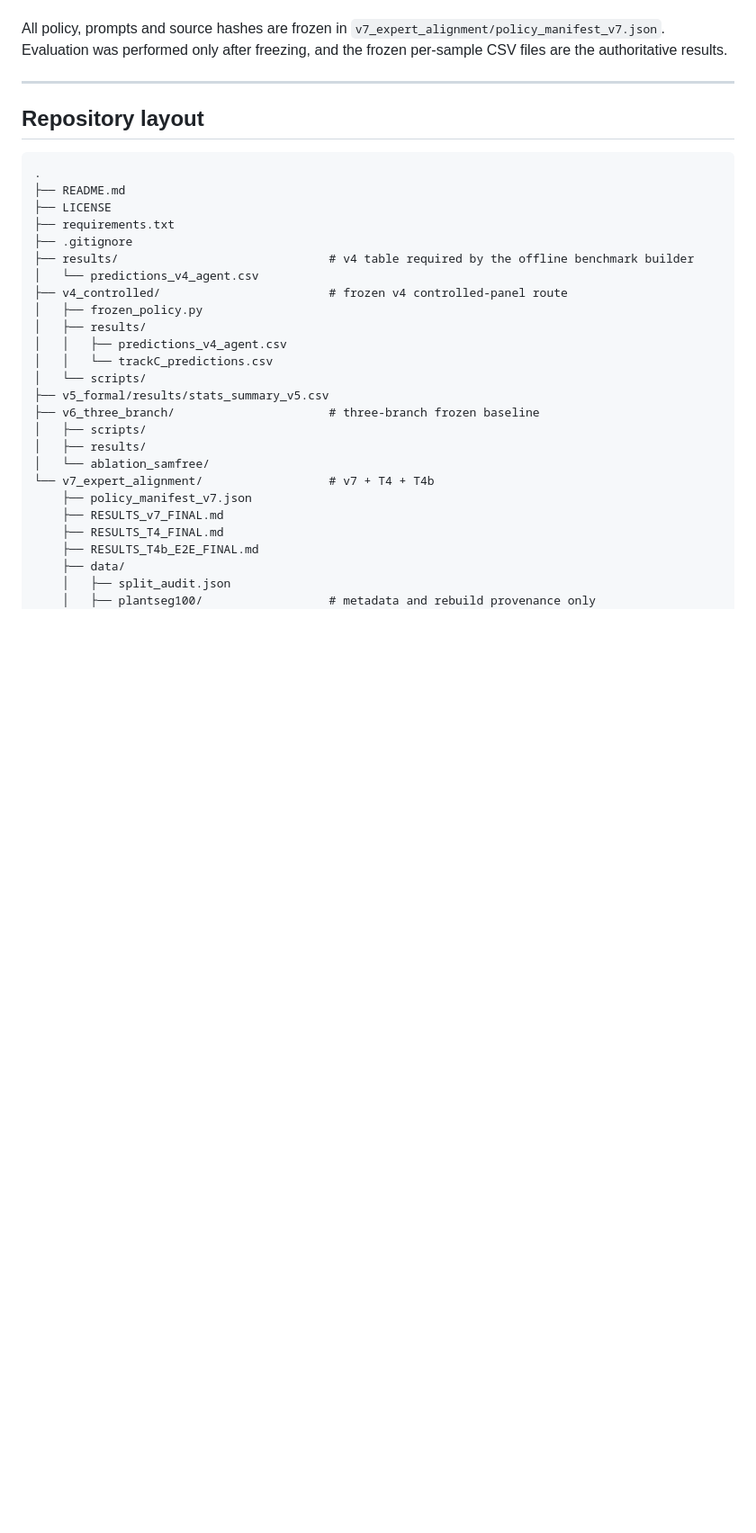
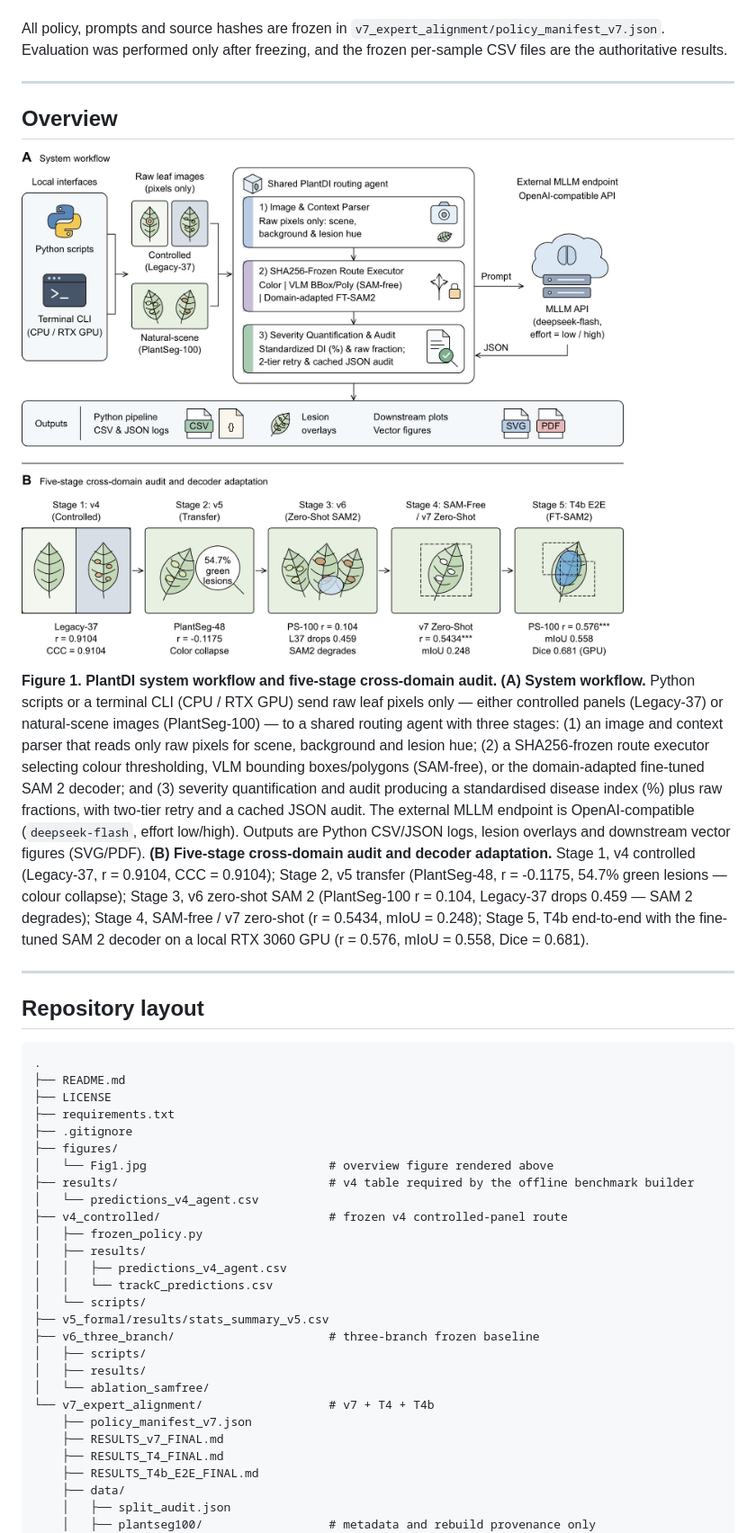
Before and after one commit to omixcore/PlantDI, a Markdown page: README.md, the part around the change. Shown at 90% size. GitHub-like rendering; pictures changed too: figures/Fig1.jpg (added); blank space fills up the shorter version.

Commit message:
Add Figure 1 overview to README

````diff
--- a/README.md
+++ b/README.md
@@ -13,6 +13,28 @@ All policy, prompts and source hashes are frozen in `v7_expert_alignment/policy_
 
 ---
 
+## Overview
+
+![PlantDI system workflow and five-stage cross-domain audit](figures/Fig1.jpg)
+
+**Figure 1. PlantDI system workflow and five-stage cross-domain audit.** **(A) System workflow.**
+Python scripts or a terminal CLI (CPU / RTX GPU) send raw leaf pixels only — either controlled
+panels (Legacy-37) or natural-scene images (PlantSeg-100) — to a shared routing agent with
+three stages: (1) an image and context parser that reads only raw pixels for scene, background
+and lesion hue; (2) a SHA256-frozen route executor selecting colour thresholding, VLM bounding
+boxes/polygons (SAM-free), or the domain-adapted fine-tuned SAM 2 decoder; and (3) severity
+quantification and audit producing a standardised disease index (%) plus raw fractions, with
+two-tier retry and a cached JSON audit. The external MLLM endpoint is OpenAI-compatible
+(`deepseek-flash`, effort low/high). Outputs are Python CSV/JSON logs, lesion overlays and
+downstream vector figures (SVG/PDF). **(B) Five-stage cross-domain audit and decoder adaptation.**
+Stage 1, v4 controlled (Legacy-37, r = 0.9104, CCC = 0.9104); Stage 2, v5 transfer
+(PlantSeg-48, r = -0.1175, 54.7% green lesions — colour collapse); Stage 3, v6 zero-shot
+SAM 2 (PlantSeg-100 r = 0.104, Legacy-37 drops 0.459 — SAM 2 degrades); Stage 4, SAM-free /
+v7 zero-shot (r = 0.5434, mIoU = 0.248); Stage 5, T4b end-to-end with the fine-tuned SAM 2
+decoder on a local RTX 3060 GPU (r = 0.576, mIoU = 0.558, Dice = 0.681).
+
+---
+
 ## Repository layout
 
 ```text
@@ -21,6 +43,8 @@ All policy, prompts and source hashes are frozen in `v7_expert_alignment/policy_
 ├── LICENSE
 ├── requirements.txt
 ├── .gitignore
+├── figures/
+│   └── Fig1.jpg                          # overview figure rendered above
 ├── results/                              # v4 table required by the offline benchmark builder
 │   └── predictions_v4_agent.csv
 ├── v4_controlled/                        # frozen v4 controlled-panel route
````
